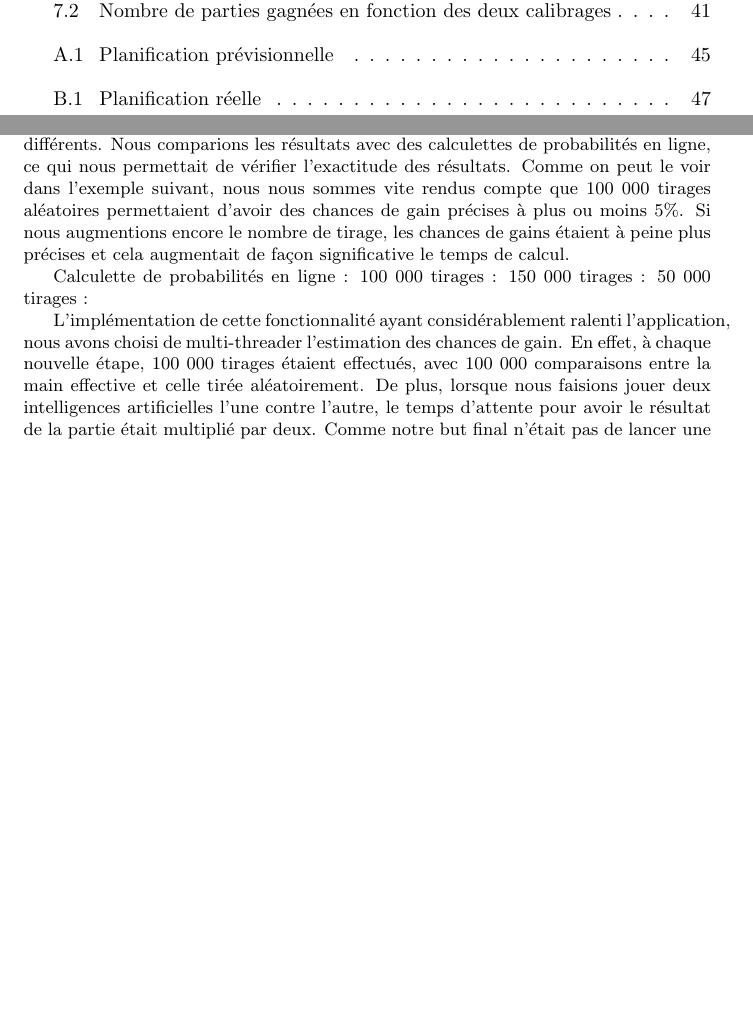
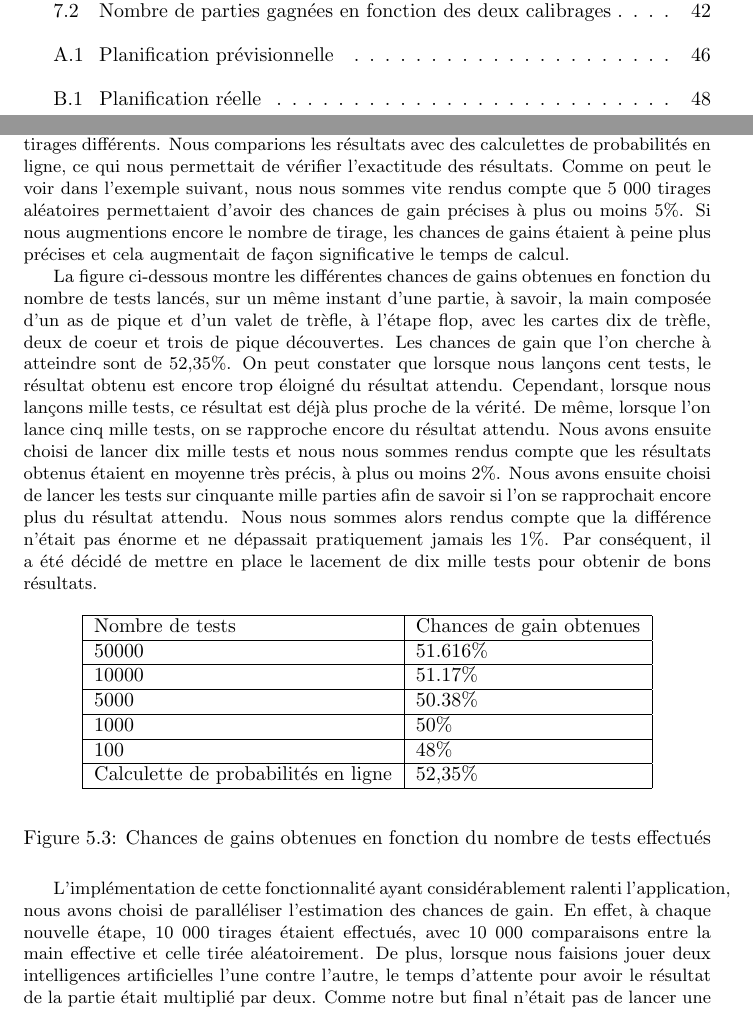
Before and after one commit to Gouga34/TERM1_Poker, a LaTeX document (Rapport/Rapport-Latex/Rapport.tex): two parts of pages 6 and 34 of 47 before the commit and two parts of pages 6 and 34 of 48 after it, joined at a grey line, cut so that both start at the same text, the shorter picture padded with empty space. Compiled offline with pdfLaTeX.

Commit message:
Rapport: 	IA: 		Estimation: 				- ajout d'un exemple avec les différents nombres de tirages 				- explication de l'exemple 				- modification de l'ancien texte avec le nouveau nombre de tirages

```diff
--- a/Rapport/Rapport-Latex/Rapport.tex
+++ b/Rapport/Rapport-Latex/Rapport.tex
@@ -687,21 +687,39 @@ En reprenant les valeurs de calibrage de l'exemple précédent, à savoir 70\% d
 %%Calculette probas préflop
 \hspace{0.5cm}Pour calculer les chances de gain d'un joueur au préflop, nous avons récupéré une calculette de probabilité permettant de connaître la force de la main pour chaque paire de cartes, lors une partie à deux joueurs. Nous avons donc utilisé cette calculette afin de déterminer au préflop les chances de gain d'un joueur. Par la suite, nous devions aussi pouvoir calculer les chances de gain aux étapes suivantes, en fonction des cartes découvertes sur la table.\\
 
-%%100 000 tirages
+%%5 000 tirages
 Au départ, il était prévu que nous récupérions une calculette de probabilités afin de calculer les chances de gain d'un joueur aux étapes flop, turn et river. Finalement, nous avons dû développer notre propre calculette de probabilités.\par
 Nous avons alors choisi de nous baser sur une estimation des chances de gain d'une main en effectuant X tirages aléatoires de mains. Après chaque tirage, nous évaluions les deux mains pour savoir quelle serait la gagnante. De ce fait, nous avions les chances de gain de l'intelligence artificielle. Lorsqu'une confrontation entre deux mains nous donnait comme résultat une égalité, nous avons choisi de ne pas la compter comme un gain.
 Nous avons donc effectué plusieurs tests avec plusieurs nombres de tirages différents. Nous comparions les résultats avec des calculettes de probabilités en ligne, ce qui nous permettait de vérifier l'exactitude des résultats.
-Comme on peut le voir dans l'exemple suivant, nous nous sommes vite rendus compte que 100 000 tirages aléatoires permettaient d'avoir des chances de gain précises à plus ou moins 5\%. Si nous augmentions encore le nombre de tirage, les chances de gains étaient à peine plus précises et cela augmentait de façon significative le temps de calcul.
+Comme on peut le voir dans l'exemple suivant, nous nous sommes vite rendus compte que 5 000 tirages aléatoires permettaient d'avoir des chances de gain précises à plus ou moins 5\%. Si nous augmentions encore le nombre de tirage, les chances de gains étaient à peine plus précises et cela augmentait de façon significative le temps de calcul. \par
+
+La figure ci-dessous montre les différentes chances de gains obtenues en fonction du nombre de tests lancés, sur un même instant d'une partie, à savoir, la main composée d'un as de pique et d'un valet de trèfle, à l'étape flop, avec les cartes dix de trèfle, deux de coeur et trois de pique découvertes. Les chances de gain que l'on cherche à atteindre sont de 52,35\%. On peut constater que lorsque nous lançons cent tests, le résultat obtenu est encore trop éloigné du résultat attendu. Cependant, lorsque nous lançons mille tests, ce résultat est déjà plus proche de la vérité. De même, lorsque l'on lance cinq mille tests, on se rapproche encore du résultat attendu. Nous avons ensuite choisi de lancer dix mille tests et nous nous sommes rendus compte que les résultats obtenus étaient en moyenne très précis, à plus ou moins 2\%. Nous avons ensuite choisi de lancer les tests sur cinquante mille parties afin de savoir si l'on se rapprochait encore plus du résultat attendu. Nous nous sommes alors rendus compte que la différence n'était pas énorme et ne dépassait pratiquement jamais les 1\%. Par conséquent, il a été décidé de mettre en place le lacement de dix mille tests pour obtenir de bons résultats.\par
+
+\begin{figure}[H]
+\begin{center}
+\begin{tabular}{|l|l|}
+\hline
+Nombre de tests & Chances de gain obtenues\\
+\hline
+50000  & 51.616\%\\
+\hline
+10000 & 51.17\%\\
+\hline
+5000 & 50.38\%\\
+\hline
+1000 & 50\%\\
+\hline
+100 & 48\%\\
+\hline
+Calculette de probabilités en ligne & 52,35\%\\
+\hline
+\end{tabular}
+\end{center}
+\caption{Chances de gains obtenues en fonction du nombre de tests effectués}
+\end{figure}
 
 
-%%A faire en modifiant le code (ds l'interfacegraphique, ia ne calcule pas ses chances de gain...)
-Calculette de probabilités en ligne :
-100 000 tirages :
-150 000 tirages :
-50 000 tirages :
-%%%Exemple avec 50 000 tirages, 100 000 et 150 000 tirages, pour une même main.
-
-L'implémentation de cette fonctionnalité ayant considérablement ralenti l'application, nous avons choisi de multi-threader l'estimation des chances de gain. En effet, à chaque nouvelle étape, 100 000 tirages étaient effectués, avec 100 000 comparaisons entre la main effective et celle tirée aléatoirement. De plus, lorsque nous faisions jouer deux intelligences artificielles l'une contre l'autre, le temps d'attente pour avoir le résultat de la partie était multiplié par deux. Comme notre but final n'était pas de lancer une partie mais beaucoup plus, nous avons rapidement décidé de rendre cette exécution plus rapide en parallélisant les calculs.
+L'implémentation de cette fonctionnalité ayant considérablement ralenti l'application, nous avons choisi de paralléliser l'estimation des chances de gain. En effet, à chaque nouvelle étape, 10 000 tirages étaient effectués, avec 10 000 comparaisons entre la main effective et celle tirée aléatoirement. De plus, lorsque nous faisions jouer deux intelligences artificielles l'une contre l'autre, le temps d'attente pour avoir le résultat de la partie était multiplié par deux. Comme notre but final n'était pas de lancer une partie mais beaucoup plus, nous avons rapidement décidé de rendre cette exécution plus rapide en parallélisant les calculs.\par
 
 \chapter{Méthodes de profilage}
 
```
Also changed, not shown: Rapport/Rapport-Latex/Rapport.pdf, 5 other files.
